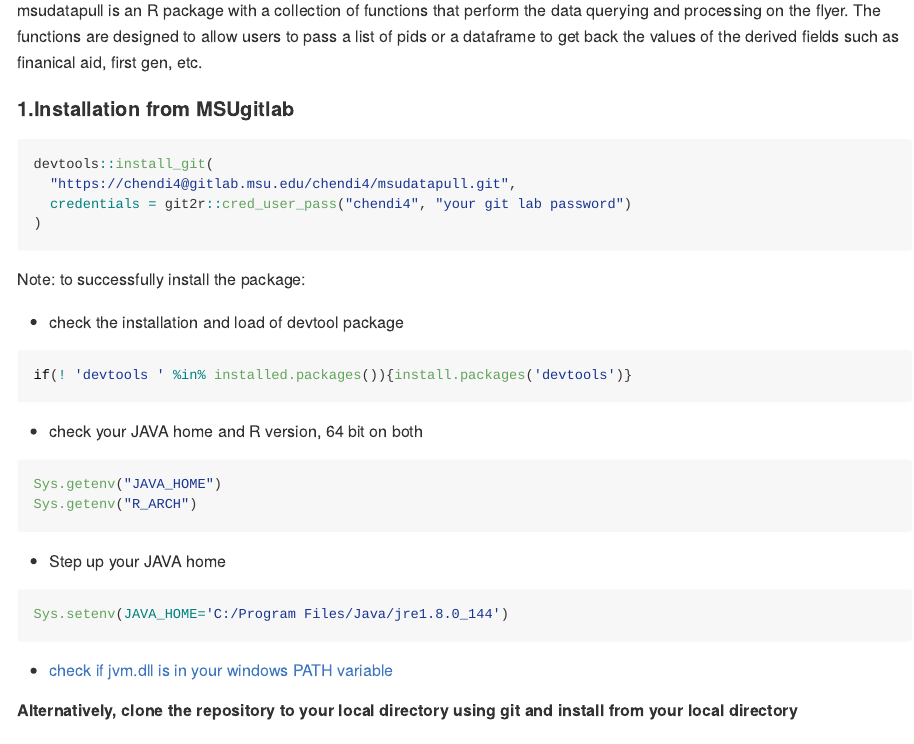
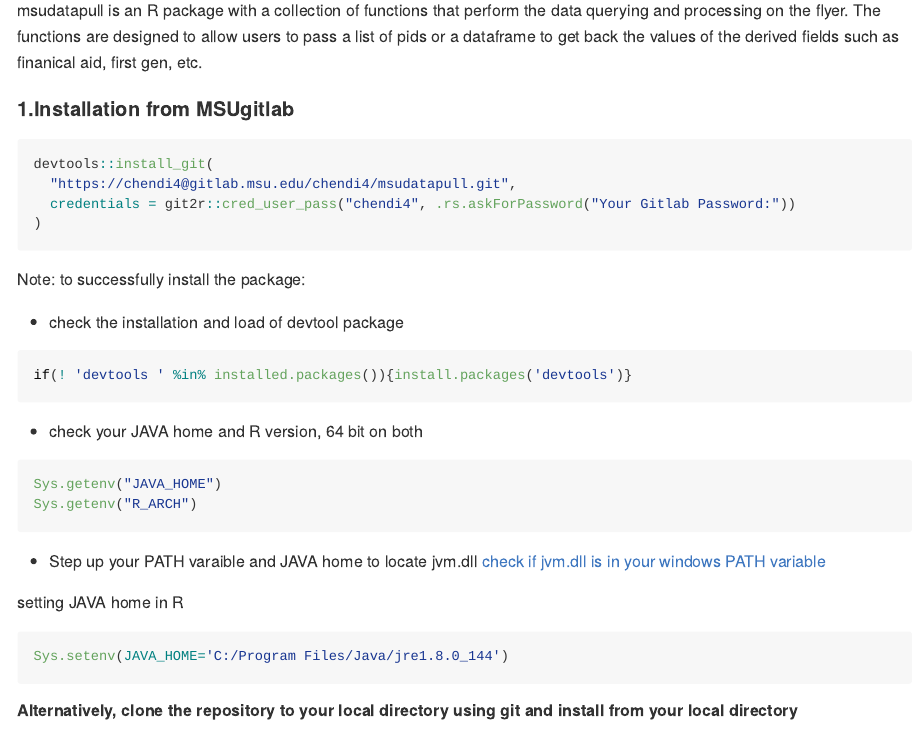
Before and after one commit to AspenMeow/MSUDataPull, an R Markdown document (README.Rmd): the page in a window 1100 px wide, from 80 px down. Rendered offline with R 4.5, knitr and Pandoc, with nearby package versions; long lines of code are wrapped.

Commit message:
chg readme

````diff
--- a/README.Rmd
+++ b/README.Rmd
@@ -20,7 +20,7 @@ msudatapull is an R package with a collection of functions that perform the data
 ```{r, results='hide', eval=FALSE}
 devtools::install_git(
   "https://chendi4@gitlab.msu.edu/chendi4/msudatapull.git",
-  credentials = git2r::cred_user_pass("chendi4", "your git lab password")
+  credentials = git2r::cred_user_pass("chendi4", .rs.askForPassword("Your Gitlab Password:"))
 )
 ```
 
@@ -39,14 +39,13 @@ Sys.getenv("JAVA_HOME")
 Sys.getenv("R_ARCH")
 ```
 
-+ Step up your JAVA home
++ Step up your PATH varaible and JAVA home to locate jvm.dll
+ [check if jvm.dll is in your windows PATH variable ](https://stackoverflow.com/questions/7019912/using-the-rjava-package-on-win7-64-bit-with-r)
 
+setting JAVA home in R
 ```{r, results='hide', eval=FALSE}
 Sys.setenv(JAVA_HOME='C:/Program Files/Java/jre1.8.0_144')
 ```
-
-+ [check if jvm.dll is in your windows PATH variable ](https://stackoverflow.com/questions/7019912/using-the-rjava-package-on-win7-64-bit-with-r)
-
 
 ##### Alternatively, clone the repository to your local directory using git and install from your local directory
 
````
Also changed, not shown: README.md.
